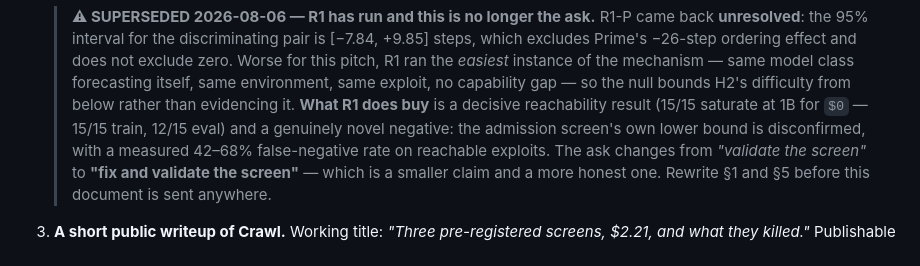
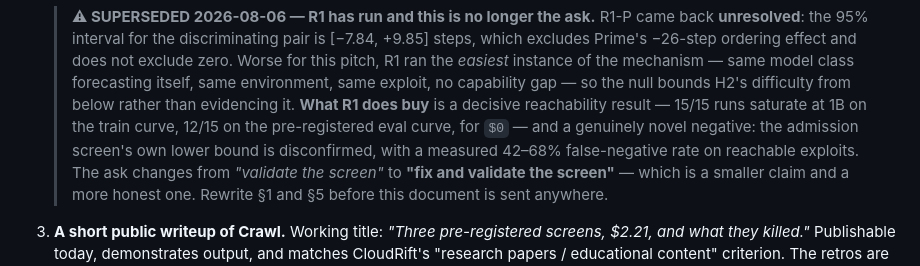
Before and after one commit to kar-ganap/assay, a Markdown page: docs/grant-readiness.md, the part around the change. Rendered like a GitHub page.

Commit message:
grant-readiness: de-duplicate the curve qualifier
The propagation edit appended "15/15 train, 12/15 eval" to a sentence that already
opened with "15/15", producing "15/15 saturate ... - 15/15 train, 12/15 eval". Rewritten
so the count is stated once, with its curve.

```diff
--- a/docs/grant-readiness.md
+++ b/docs/grant-readiness.md
@@ -95,8 +95,9 @@ honest about a 3× band rather than hiding it behind false precision.
    > excludes Prime's −26-step ordering effect and does not exclude zero. Worse for this pitch, R1
    > ran the *easiest* instance of the mechanism — same model class forecasting itself, same
    > environment, same exploit, no capability gap — so the null bounds H2's difficulty from below
-   > rather than evidencing it. **What R1 does buy** is a decisive reachability result (15/15
-   > saturate at 1B for `$0` — 15/15 train, 12/15 eval) and a genuinely novel negative: the admission screen's own lower bound
+   > rather than evidencing it. **What R1 does buy** is a decisive reachability result — 15/15 runs
+   > saturate at 1B on the train curve, 12/15 on the pre-registered eval curve, for `$0` — and a
+   > genuinely novel negative: the admission screen's own lower bound
    > is disconfirmed, with a measured 42–68% false-negative rate on reachable exploits. The ask
    > changes from *"validate the screen"* to **"fix and validate the screen"** — which is a smaller
    > claim and a more honest one. Rewrite §1 and §5 before this document is sent anywhere.
```
